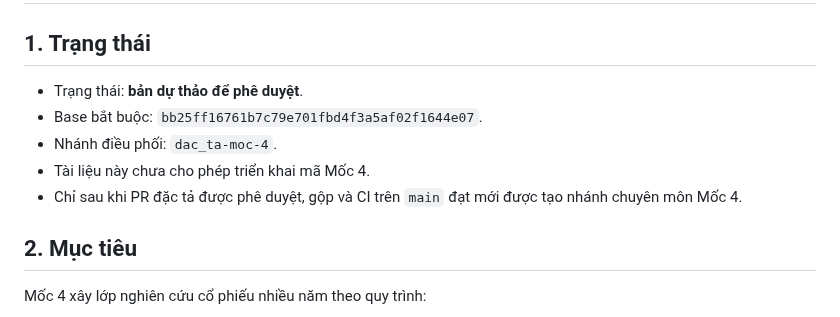
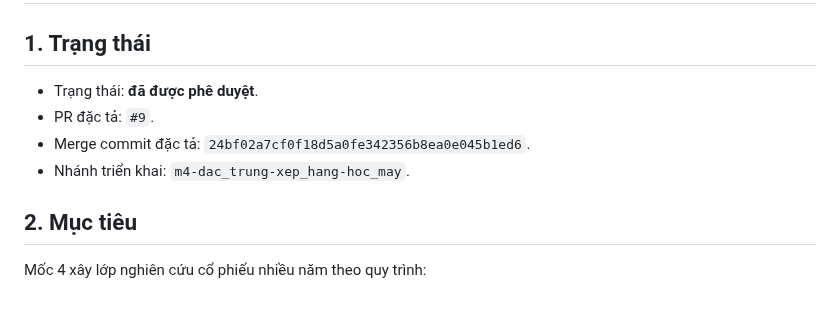
Before and after one commit to Tienkhoaa2908/vn-quant-system, a Markdown page: tai_lieu/dac_ta_moc_4.md, the part around the change. Rendered like a GitHub page.

Commit message:
cap nhat metadata dac ta Moc 4

```diff
--- a/tai_lieu/dac_ta_moc_4.md
+++ b/tai_lieu/dac_ta_moc_4.md
@@ -2,11 +2,10 @@
 
 ## 1. Trạng thái
 
-- Trạng thái: **bản dự thảo để phê duyệt**.
-- Base bắt buộc: `bb25ff16761b7c79e701fbd4f3a5af02f1644e07`.
-- Nhánh điều phối: `dac_ta-moc-4`.
-- Tài liệu này chưa cho phép triển khai mã Mốc 4.
-- Chỉ sau khi PR đặc tả được phê duyệt, gộp và CI trên `main` đạt mới được tạo nhánh chuyên môn Mốc 4.
+- Trạng thái: **đã được phê duyệt**.
+- PR đặc tả: `#9`.
+- Merge commit đặc tả: `24bf02a7cf0f18d5a0fe342356b8ea0e045b1ed6`.
+- Nhánh triển khai: `m4-dac_trung-xep_hang-hoc_may`.
 
 ## 2. Mục tiêu
 
```
